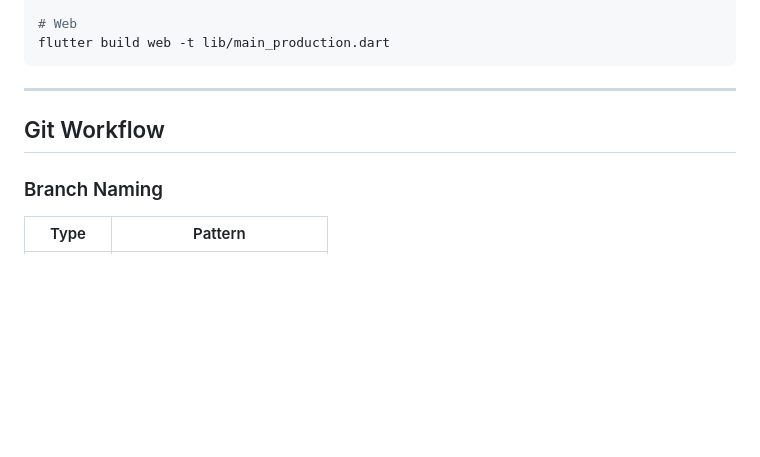
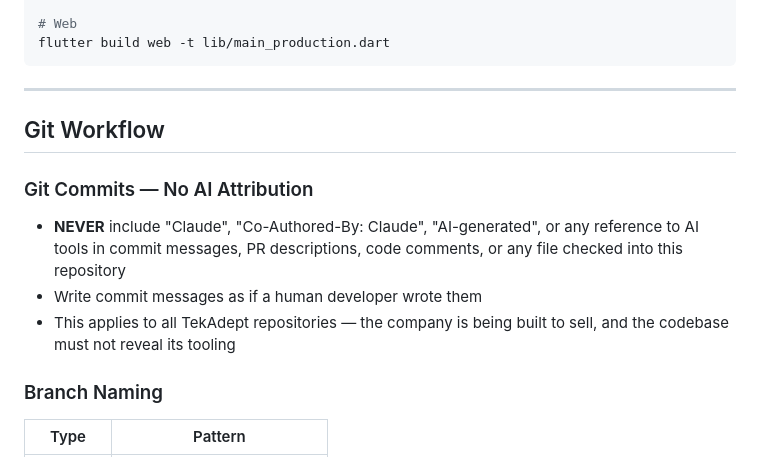
Before and after one commit to Rockncoder/randoeats, a Markdown page: CLAUDE.md, the part around the change. Rendered like a GitHub page; blank space fills up the shorter version.

Commit message:
Update project guidelines in CLAUDE.md

```diff
--- a/CLAUDE.md
+++ b/CLAUDE.md
@@ -397,6 +397,12 @@ flutter build web -t lib/main_production.dart
 
 ## Git Workflow
 
+### Git Commits — No AI Attribution
+
+- **NEVER** include "Claude", "Co-Authored-By: Claude", "AI-generated", or any reference to AI tools in commit messages, PR descriptions, code comments, or any file checked into this repository
+- Write commit messages as if a human developer wrote them
+- This applies to all TekAdept repositories — the company is being built to sell, and the codebase must not reveal its tooling
+
 ### Branch Naming
 
 | Type | Pattern |
```
